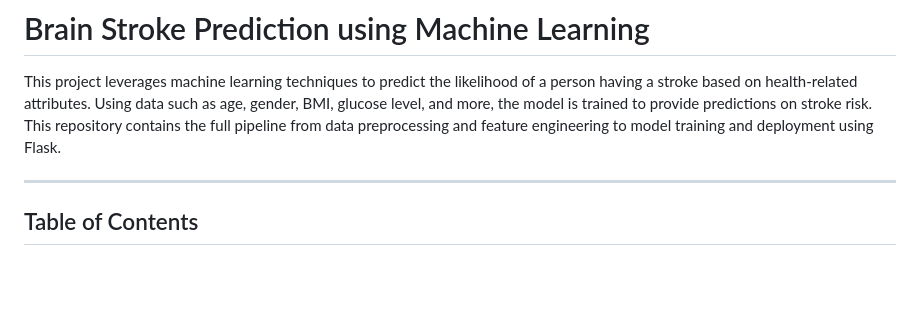
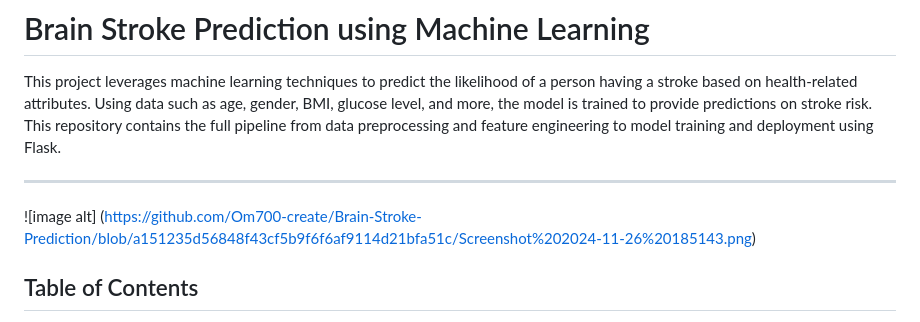
Before and after one commit to Om700-create/Brain-Stroke-Prediction, a Markdown page: README.md, the part around the change. GitHub-like rendering; blank space fills up the shorter version.

```diff
--- a/README.md
+++ b/README.md
@@ -3,6 +3,7 @@
 This project leverages machine learning techniques to predict the likelihood of a person having a stroke based on health-related attributes. Using data such as age, gender, BMI, glucose level, and more, the model is trained to provide predictions on stroke risk. This repository contains the full pipeline from data preprocessing and feature engineering to model training and deployment using Flask.
 
 ---
+![image alt] (https://github.com/Om700-create/Brain-Stroke-Prediction/blob/a151235d56848f43cf5b9f6f6af9114d21bfa51c/Screenshot%202024-11-26%20185143.png)
 
 ## Table of Contents
 
```
